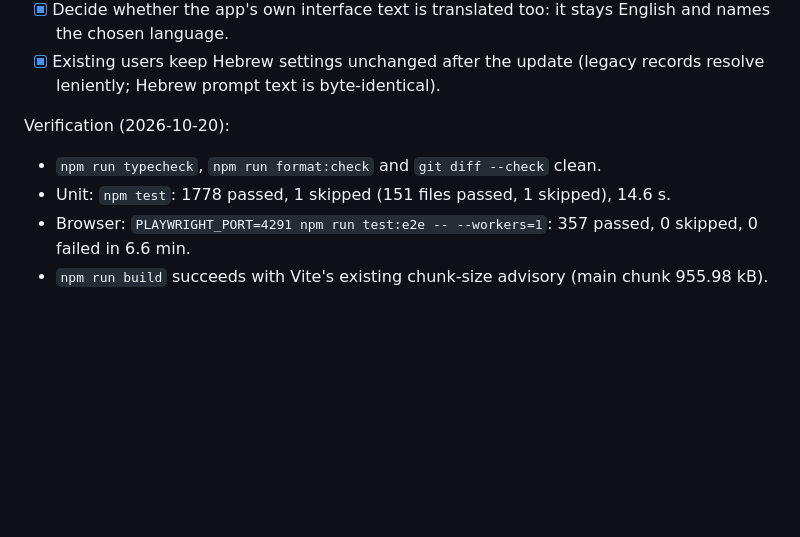
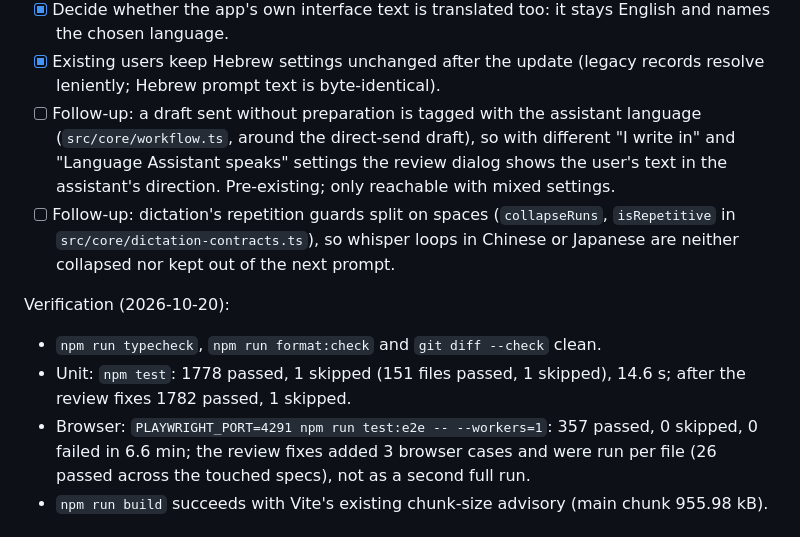
Before and after one commit to kfirosb/gloss, a Markdown page: docs/task-list.md, the part around the change. Rendered like a GitHub page; blank space fills up the shorter version.

Commit message:
docs: task 27 follow-ups from the final review
Co-Authored-By: Claude Fable 5.1 <noreply@anthropic.com>

```diff
--- a/docs/task-list.md
+++ b/docs/task-list.md
@@ -116,12 +116,14 @@ Decisions: a table of 19 languages in `src/core/language-settings.ts` (English,
 - [x] Dictation: pass the chosen language; every listed language is accepted.
 - [x] Decide whether the app's own interface text is translated too: it stays English and names the chosen language.
 - [x] Existing users keep Hebrew settings unchanged after the update (legacy records resolve leniently; Hebrew prompt text is byte-identical).
+- [ ] Follow-up: a draft sent without preparation is tagged with the assistant language (`src/core/workflow.ts`, around the direct-send draft), so with different "I write in" and "Language Assistant speaks" settings the review dialog shows the user's text in the assistant's direction. Pre-existing; only reachable with mixed settings.
+- [ ] Follow-up: dictation's repetition guards split on spaces (`collapseRuns`, `isRepetitive` in `src/core/dictation-contracts.ts`), so whisper loops in Chinese or Japanese are neither collapsed nor kept out of the next prompt.
 
 Verification (2026-10-20):
 
 - `npm run typecheck`, `npm run format:check` and `git diff --check` clean.
-- Unit: `npm test`: 1778 passed, 1 skipped (151 files passed, 1 skipped), 14.6 s.
-- Browser: `PLAYWRIGHT_PORT=4291 npm run test:e2e -- --workers=1`: 357 passed, 0 skipped, 0 failed in 6.6 min.
+- Unit: `npm test`: 1778 passed, 1 skipped (151 files passed, 1 skipped), 14.6 s; after the review fixes 1782 passed, 1 skipped.
+- Browser: `PLAYWRIGHT_PORT=4291 npm run test:e2e -- --workers=1`: 357 passed, 0 skipped, 0 failed in 6.6 min; the review fixes added 3 browser cases and were run per file (26 passed across the touched specs), not as a second full run.
 - `npm run build` succeeds with Vite's existing chunk-size advisory (main chunk 955.98 kB).
 
 ## 28. Every kind of Claude installation, including desktop sessions
```
